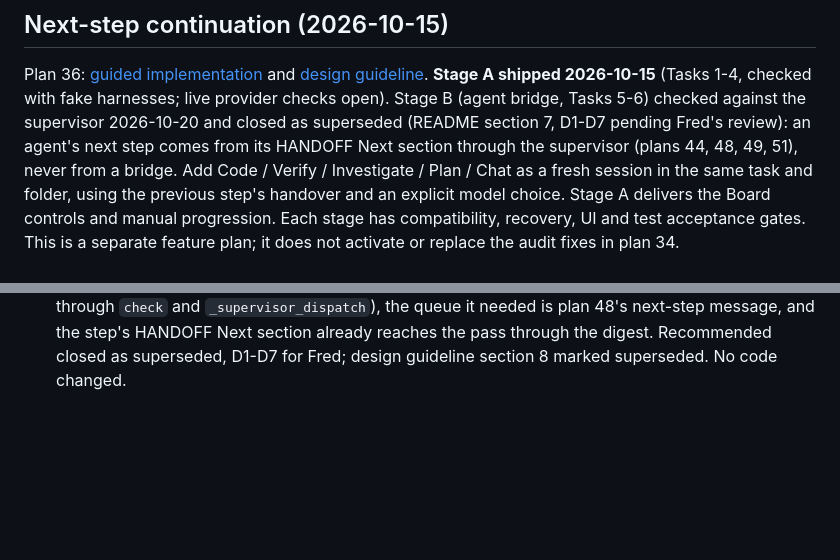
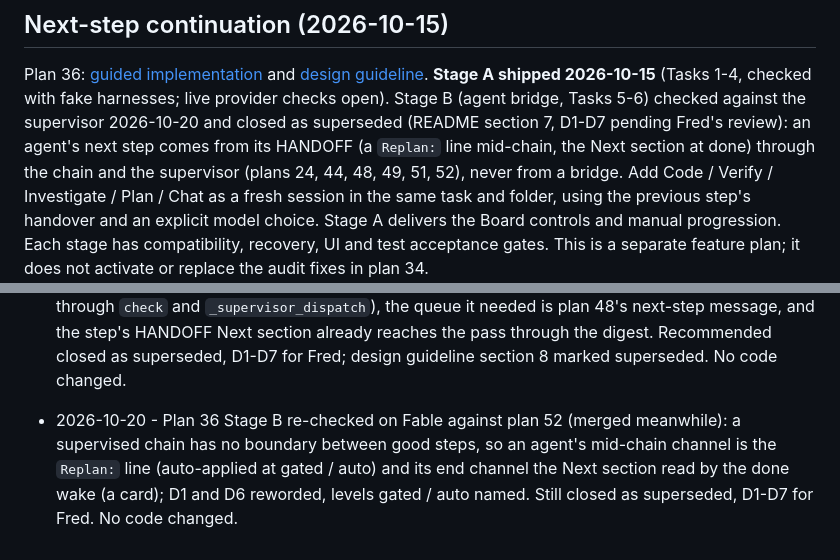
Before and after one commit to knackychan/CLAUDE-CONSOLE, a Markdown page: PLAN.md, 2 parts joined by grey strips. GitHub-like rendering; blank space fills up the shorter version.

```diff
--- a/PLAN.md
+++ b/PLAN.md
@@ -86,7 +86,8 @@ Plan 36: [guided implementation](plans/36-next-step/README.md) and
 [design guideline](design/brainstorm/2026-10-15-next-step.md). **Stage A shipped 2026-10-15** (Tasks 1-4,
 checked with fake harnesses; live provider checks open). Stage B (agent bridge, Tasks 5-6) checked against the
 supervisor 2026-10-20 and closed as superseded (README section 7, D1-D7 pending Fred's review): an agent's next
-step comes from its HANDOFF Next section through the supervisor (plans 44, 48, 49, 51), never from a bridge.
+step comes from its HANDOFF (a `Replan:` line mid-chain, the Next section at done) through the chain and the
+supervisor (plans 24, 44, 48, 49, 51, 52), never from a bridge.
 Add Code / Verify / Investigate / Plan / Chat as a fresh session in the same task and folder,
 using the previous step's handover and an explicit model choice. Stage A delivers the Board
 controls and manual progression. Each stage has compatibility, recovery, UI and test acceptance gates.
@@ -317,3 +318,4 @@ is written for its recommended option (a) and the task files mark the lines anot
 - 2026-10-20 - Plan 51 built (D1-D6 as written): tests red `b4231ea`; steps 2 to 4 in three parallel sessions (Fred asked): `3966ee8` supervisor.py (tier word checked against Fred's words, fold_log keeps the uncertain decision and intent, kind line), `6d35415` server.py (rank route, message model, Reject view, timing line), `c3f7920` web (card after Reject, recovery line). 1117 tests OK. Fred copies `dotclaude/console/kinds/supervisor.md` again.
 - 2026-10-20 - Workflow autopilot plan merged from claude/nifty-kalam-4a5ea6 (decided and its design locked there, nothing implemented) and renumbered 49 to 52, since plan 49 here is the planner handover; its explored mocks are now `52-a-sections.html` and `52-b-projects-dock.html`.
 - 2026-10-20 - Plan 36 Stage B checked against the supervisor (README section 7): the agent bridge, its capability token and a direct agent call to `request_next` conflict with plan 44 4.5 (only Fred's menu, Fred's Approve and Fred's next-step message add a step; model output acts only through `check` and `_supervisor_dispatch`), the queue it needed is plan 48's next-step message, and the step's HANDOFF Next section already reaches the pass through the digest. Recommended closed as superseded, D1-D7 for Fred; design guideline section 8 marked superseded. No code changed.
+- 2026-10-20 - Plan 36 Stage B re-checked on Fable against plan 52 (merged meanwhile): a supervised chain has no boundary between good steps, so an agent's mid-chain channel is the `Replan:` line (auto-applied at gated / auto) and its end channel the Next section read by the done wake (a card); D1 and D6 reworded, levels gated / auto named. Still closed as superseded, D1-D7 for Fred. No code changed.
```
Also changed, not shown: plans/36-next-step/README.md (+29 -18 lines).
